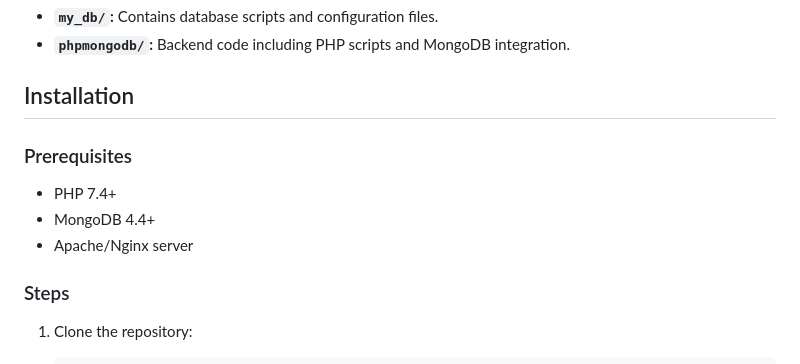
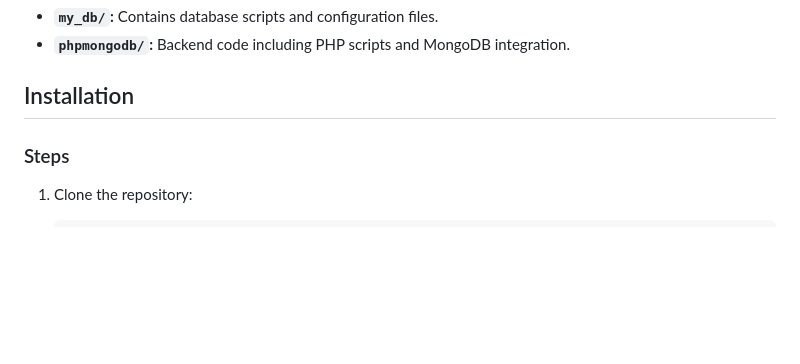
Before and after one commit to pkourr/Light-it-Up-eshop, a Markdown page: README.md, the part around the change. Drawn GitHub-style; blank space fills up the shorter version.

```diff
--- a/README.md
+++ b/README.md
@@ -42,12 +42,6 @@ Light-it-Up E-shop is a dynamic e-commerce platform designed for efficient onlin
 - **`phpmongodb/`:** Backend code including PHP scripts and MongoDB integration.
 
 ## Installation
-
-### Prerequisites
-
-- PHP 7.4+
-- MongoDB 4.4+
-- Apache/Nginx server
 
 ### Steps
 
```
